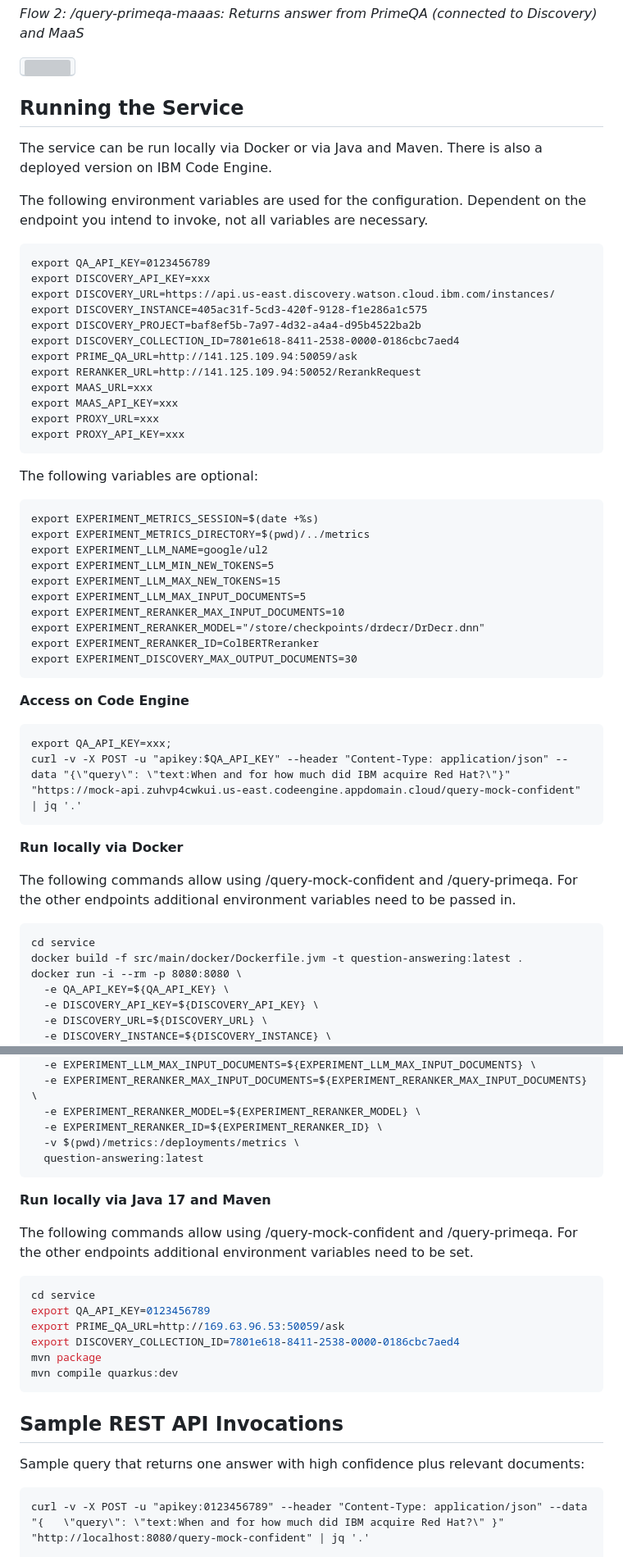
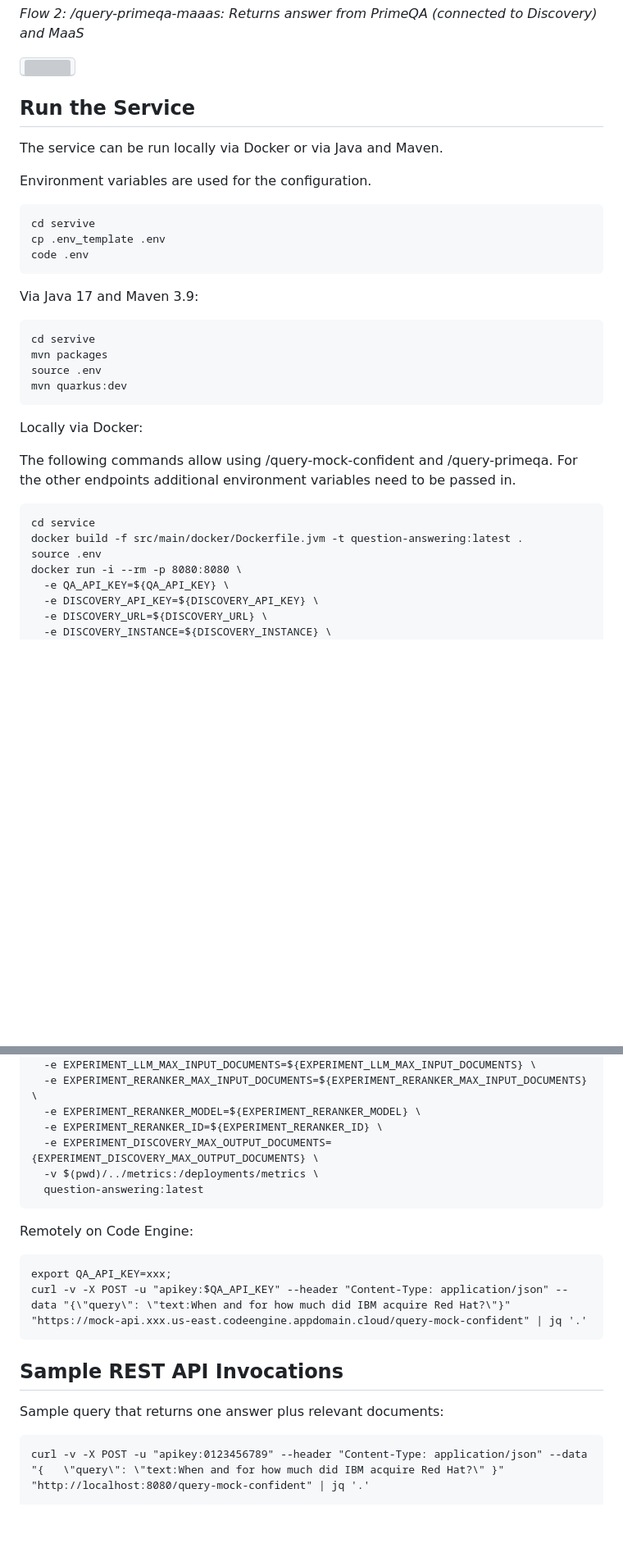
Before and after one commit to nheidloff/question-answering, a Markdown page: README.md, 2 parts joined by grey strips. Shown: that part at 82% size. Rendered like a GitHub page; blank space fills up the shorter version; grey boxes are pictures that could not be loaded.

Commit message:
service setup instructions

````diff
--- a/README.md
+++ b/README.md
@@ -52,57 +52,35 @@ Further [endpoints](https://github.com/nheidloff/question-answering/blob/main/se
 <kbd><img src="screenshots/qa-architecture-flow1.png" /></kbd>
 
 
-## Running the Service
+## Run the Service
 
-The service can be run locally via Docker or via Java and Maven. There is also a deployed version on IBM Code Engine.
+The service can be run locally via Docker or via Java and Maven.
 
-The following environment variables are used for the configuration. Dependent on the endpoint you intend to invoke, not all variables are necessary.
+Environment variables are used for the configuration.
 
 ```
-export QA_API_KEY=0123456789
-export DISCOVERY_API_KEY=xxx
-export DISCOVERY_URL=https://api.us-east.discovery.watson.cloud.ibm.com/instances/
-export DISCOVERY_INSTANCE=405ac31f-5cd3-420f-9128-f1e286a1c575
-export DISCOVERY_PROJECT=baf8ef5b-7a97-4d32-a4a4-d95b4522ba2b
-export DISCOVERY_COLLECTION_ID=7801e618-8411-2538-0000-0186cbc7aed4
-export PRIME_QA_URL=http://141.125.109.94:50059/ask
-export RERANKER_URL=http://141.125.109.94:50052/RerankRequest
-export MAAS_URL=xxx
-export MAAS_API_KEY=xxx
-export PROXY_URL=xxx
-export PROXY_API_KEY=xxx
+cd servive
+cp .env_template .env
+code .env
 ```
 
-The following variables are optional:
+Via Java 17 and Maven 3.9:
 
 ```
-export EXPERIMENT_METRICS_SESSION=$(date +%s)
-export EXPERIMENT_METRICS_DIRECTORY=$(pwd)/../metrics
-export EXPERIMENT_LLM_NAME=google/ul2
-export EXPERIMENT_LLM_MIN_NEW_TOKENS=5
-export EXPERIMENT_LLM_MAX_NEW_TOKENS=15
-export EXPERIMENT_LLM_MAX_INPUT_DOCUMENTS=5
-export EXPERIMENT_RERANKER_MAX_INPUT_DOCUMENTS=10
-export EXPERIMENT_RERANKER_MODEL="/store/checkpoints/drdecr/DrDecr.dnn"
-export EXPERIMENT_RERANKER_ID=ColBERTReranker
-export EXPERIMENT_DISCOVERY_MAX_OUTPUT_DOCUMENTS=30
+cd servive
+mvn packages
+source .env
+mvn quarkus:dev
 ```
 
-
-**Access on Code Engine**
-
-```
-export QA_API_KEY=xxx;
-curl -v -X POST -u "apikey:$QA_API_KEY" --header "Content-Type: application/json" --data "{\"query\": \"text:When and for how much did IBM acquire Red Hat?\"}" "https://mock-api.zuhvp4cwkui.us-east.codeengine.appdomain.cloud/query-mock-confident" | jq '.'
-```
-
-**Run locally via Docker**
+Locally via Docker:
 
 The following commands allow using /query-mock-confident and /query-primeqa. For the other endpoints additional environment variables need to be passed in.
 
 ```
 cd service
 docker build -f src/main/docker/Dockerfile.jvm -t question-answering:latest .
+source .env
 docker run -i --rm -p 8080:8080 \
   -e QA_API_KEY=${QA_API_KEY} \
   -e DISCOVERY_API_KEY=${DISCOVERY_API_KEY} \
@@ -124,27 +102,22 @@ docker run -i --rm -p 8080:8080 \
   -e EXPERIMENT_RERANKER_MAX_INPUT_DOCUMENTS=${EXPERIMENT_RERANKER_MAX_INPUT_DOCUMENTS} \
   -e EXPERIMENT_RERANKER_MODEL=${EXPERIMENT_RERANKER_MODEL} \
   -e EXPERIMENT_RERANKER_ID=${EXPERIMENT_RERANKER_ID} \
-  -v $(pwd)/metrics:/deployments/metrics \
+  -e EXPERIMENT_DISCOVERY_MAX_OUTPUT_DOCUMENTS={EXPERIMENT_DISCOVERY_MAX_OUTPUT_DOCUMENTS} \
+  -v $(pwd)/../metrics:/deployments/metrics \
   question-answering:latest
 ```
 
-**Run locally via Java 17 and Maven**
+Remotely on Code Engine:
 
-The following commands allow using /query-mock-confident and /query-primeqa. For the other endpoints additional environment variables need to be set.
-
-```shell script
-cd service
-export QA_API_KEY=0123456789
-export PRIME_QA_URL=http://169.63.96.53:50059/ask
-export DISCOVERY_COLLECTION_ID=7801e618-8411-2538-0000-0186cbc7aed4
-mvn package
-mvn compile quarkus:dev
+```
+export QA_API_KEY=xxx;
+curl -v -X POST -u "apikey:$QA_API_KEY" --header "Content-Type: application/json" --data "{\"query\": \"text:When and for how much did IBM acquire Red Hat?\"}" "https://mock-api.xxx.us-east.codeengine.appdomain.cloud/query-mock-confident" | jq '.'
 ```
 
 
 ## Sample REST API Invocations
 
-Sample query that returns one answer with high confidence plus relevant documents:
+Sample query that returns one answer plus relevant documents:
 
 ```
 curl -v -X POST -u "apikey:0123456789" --header "Content-Type: application/json" --data "{   \"query\": \"text:When and for how much did IBM acquire Red Hat?\" }" "http://localhost:8080/query-mock-confident" | jq '.'
````
Also changed, not shown: other parts of README.md (+3 -22 lines).
